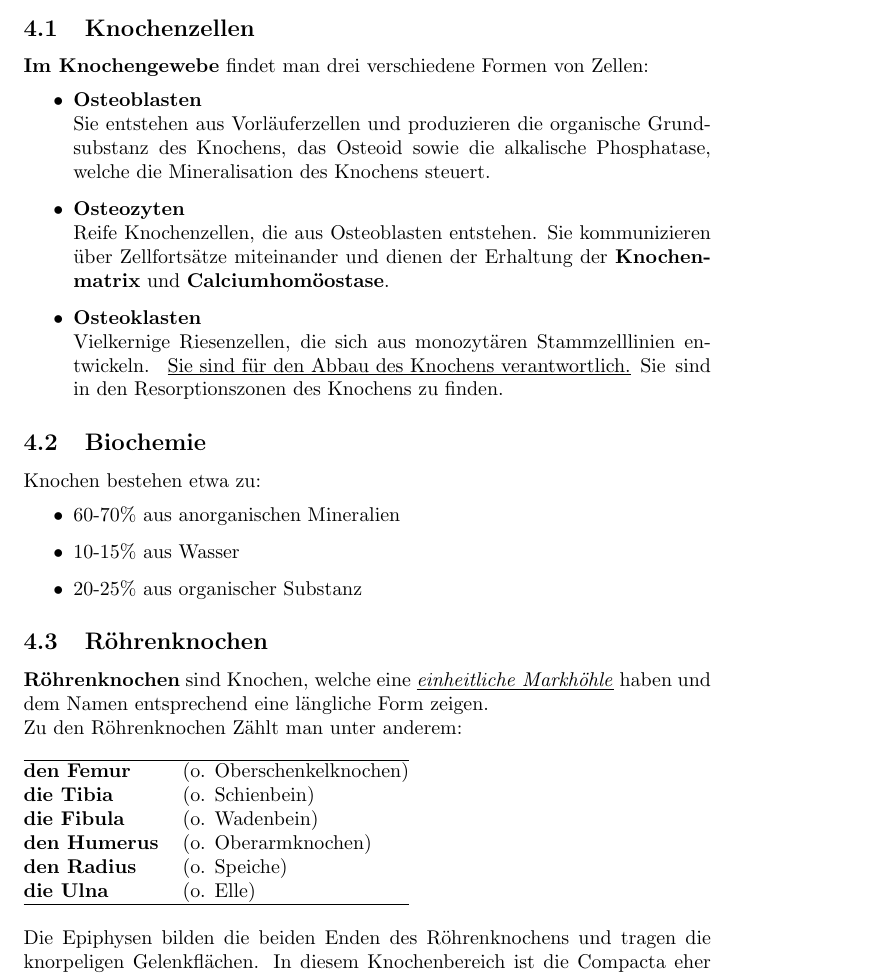
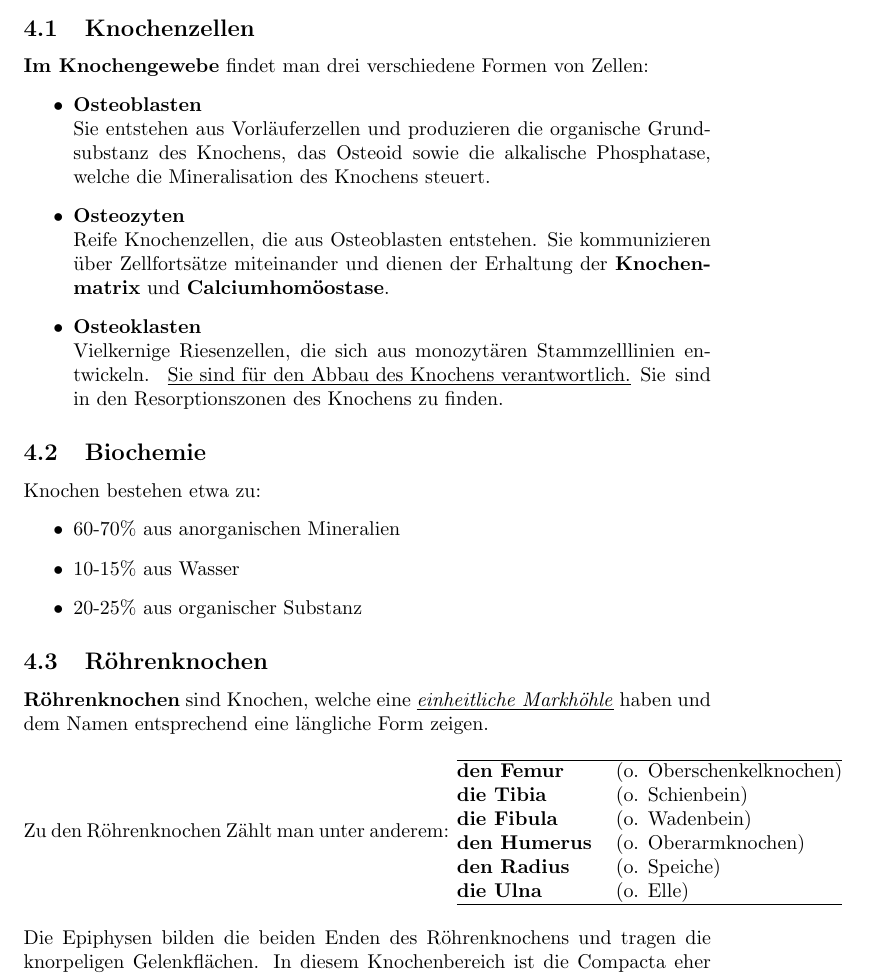
Before and after one commit to Nuemit/FluffyUnicorns, a LaTeX document (klausurenvorbereitungen/Grundlagen-der-Medizin/1. Semester/GMMED-I.tex): part of page 11 of 12 before the commit and part of page 11 of 13 after it, cut so that both start at the same text. Compiled offline with pdfLaTeX.

Commit message:
safe before oW

```diff
--- a/klausurenvorbereitungen/Grundlagen-der-Medizin/1. Semester/GMMED-I.tex
+++ b/klausurenvorbereitungen/Grundlagen-der-Medizin/1. Semester/GMMED-I.tex
@@ -298,7 +298,7 @@ Knochen bestehen etwa zu:
 \end{itemize}
 \subsection{Röhrenknochen}
 \textbf{Röhrenknochen} sind Knochen, welche eine \underline{\textit{einheitliche Markhöhle}} haben und dem Namen entsprechend eine längliche Form zeigen. \\
-Zu den Röhrenknochen Zählt man unter anderem:\\
+Zu den Röhrenknochen Zählt man unter anderem:
 \begin{tabular}{@{}l l@{}}\\
     \hline
     \textbf{den Femur}   & (o. Oberschenkelknochen) \\
```
Also changed, not shown: klausurenvorbereitungen/Grundlagen-der-Medizin/1. Semester/GMMED-I.pdf, klausurenvorbereitungen/Grundlagen-der-Medizin/1. Semester/GMMED-I.tex (5 more changed lines), 2 other files.
